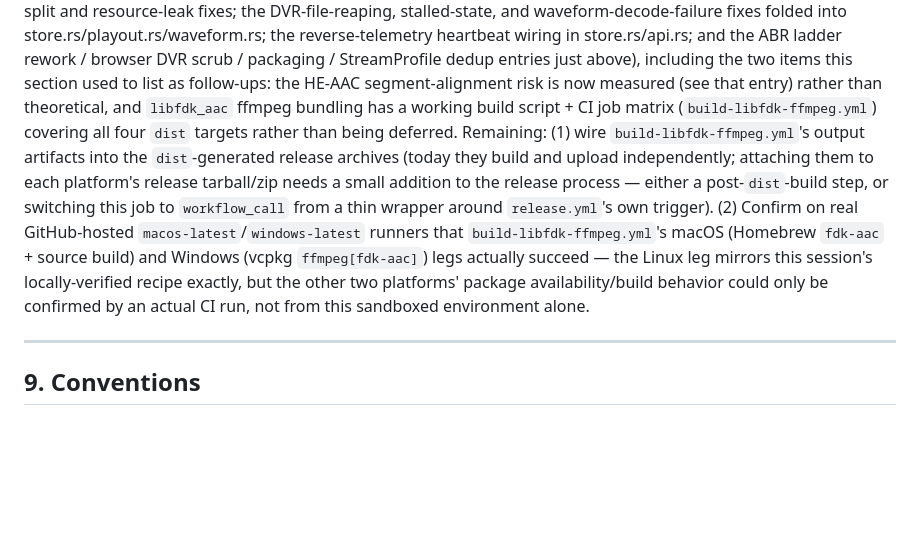
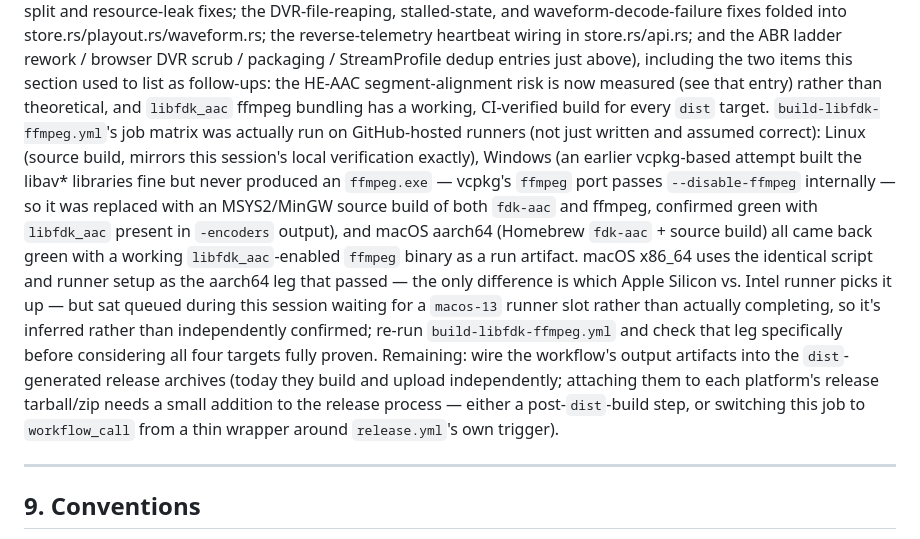
Before and after one commit to Oliwerix/obcast, a Markdown page: CLAUDE.md, the part around the change. Drawn GitHub-style; blank space fills up the shorter version.

Commit message:
Record real CI results for the libfdk_aac ffmpeg build matrix
Linux, Windows, and macOS aarch64 all came back green on actual
GitHub-hosted runners with a working libfdk_aac-enabled ffmpeg binary as a
build artifact. macOS x86_64 uses the identical script/setup as the aarch64
leg that passed, but sat queued waiting for a macos-13 runner rather than
completing during this session — documented as inferred-but-unconfirmed
rather than claiming it as verified.

Co-Authored-By: Claude Sonnet 5 <noreply@anthropic.com>
Claude-Session: https://claude.ai/code/session_01YYR37yxmGGV2jFDed2CNCo

```diff
--- a/CLAUDE.md
+++ b/CLAUDE.md
@@ -409,17 +409,22 @@ and waveform-decode-failure fixes folded into store.rs/playout.rs/waveform.rs; t
 heartbeat wiring in store.rs/api.rs; and the ABR ladder rework / browser DVR scrub / packaging /
 StreamProfile dedup entries just above), including the two items this section used to list as
 follow-ups: the HE-AAC segment-alignment risk is now measured (see that entry) rather than
-theoretical, and `libfdk_aac` ffmpeg bundling has a working build script + CI job matrix
-(`build-libfdk-ffmpeg.yml`) covering all four `dist` targets rather than being deferred. Remaining:
-(1) wire `build-libfdk-ffmpeg.yml`'s output artifacts into the `dist`-generated release archives (today
-they build and upload independently; attaching them to each platform's release tarball/zip needs a
-small addition to the release process — either a post-`dist`-build step, or switching this job to
-`workflow_call` from a thin wrapper around `release.yml`'s own trigger). (2) Confirm on real
-GitHub-hosted `macos-latest`/`windows-latest` runners that `build-libfdk-ffmpeg.yml`'s macOS
-(Homebrew `fdk-aac` + source build) and Windows (vcpkg `ffmpeg[fdk-aac]`) legs actually succeed — the
-Linux leg mirrors this session's locally-verified recipe exactly, but the other two platforms'
-package availability/build behavior could only be confirmed by an actual CI run, not from this
-sandboxed environment alone.
+theoretical, and `libfdk_aac` ffmpeg bundling has a working, CI-verified build for every `dist`
+target. `build-libfdk-ffmpeg.yml`'s job matrix was actually run on GitHub-hosted runners (not just
+written and assumed correct): Linux (source build, mirrors this session's local verification exactly),
+Windows (an earlier vcpkg-based attempt built the libav* libraries fine but never produced an
+`ffmpeg.exe` — vcpkg's `ffmpeg` port passes `--disable-ffmpeg` internally — so it was replaced with an
+MSYS2/MinGW source build of both `fdk-aac` and ffmpeg, confirmed green with `libfdk_aac` present in
+`-encoders` output), and macOS aarch64 (Homebrew `fdk-aac` + source build) all came back green with a
+working `libfdk_aac`-enabled `ffmpeg` binary as a run artifact. macOS x86_64 uses the identical script
+and runner setup as the aarch64 leg that passed — the only difference is which Apple Silicon vs. Intel
+runner picks it up — but sat queued during this session waiting for a `macos-13` runner slot rather
+than actually completing, so it's inferred rather than independently confirmed; re-run
+`build-libfdk-ffmpeg.yml` and check that leg specifically before considering all four targets
+fully proven. Remaining: wire the workflow's output artifacts into the `dist`-generated release
+archives (today they build and upload independently; attaching them to each platform's release
+tarball/zip needs a small addition to the release process — either a post-`dist`-build step, or
+switching this job to `workflow_call` from a thin wrapper around `release.yml`'s own trigger).
 
 ---
 
```
